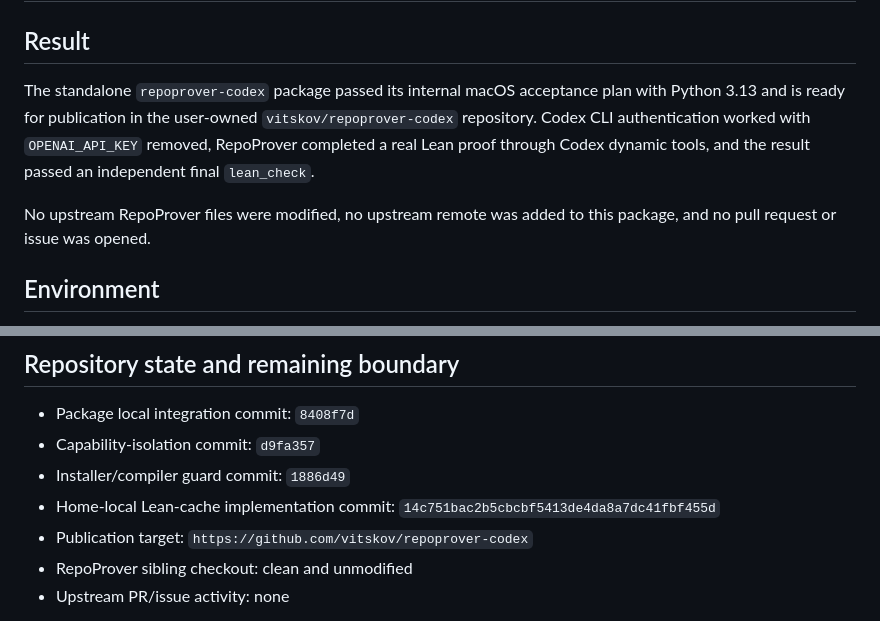
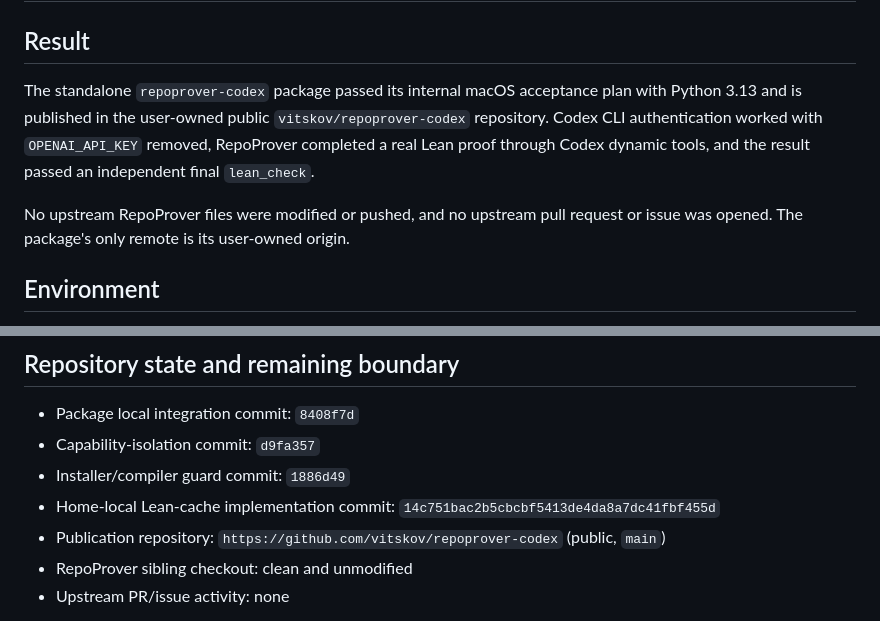
Before and after one commit to vitskov/proof-assistant, a Markdown page: TEST_REPORT.md, 2 parts joined by grey strips. Drawn GitHub-style.

```diff
--- a/TEST_REPORT.md
+++ b/TEST_REPORT.md
@@ -3,13 +3,13 @@
 ## Result
 
 The standalone `repoprover-codex` package passed its internal macOS acceptance
-plan with Python 3.13 and is ready for publication in the user-owned
+plan with Python 3.13 and is published in the user-owned public
 `vitskov/repoprover-codex` repository. Codex CLI authentication worked with
 `OPENAI_API_KEY` removed, RepoProver completed a real Lean proof through Codex
 dynamic tools, and the result passed an independent final `lean_check`.
 
-No upstream RepoProver files were modified, no upstream remote was added to this
-package, and no pull request or issue was opened.
+No upstream RepoProver files were modified or pushed, and no upstream pull
+request or issue was opened. The package's only remote is its user-owned origin.
 
 ## Environment
 
@@ -162,7 +162,8 @@ it is not a claim that two concurrent Lean proof jobs were exercised.
 - Installer/compiler guard commit: `1886d49`
 - Home-local Lean-cache implementation commit:
   `14c751bac2b5cbcbf5413de4da8a7dc41fbf455d`
-- Publication target: `https://github.com/vitskov/repoprover-codex`
+- Publication repository: `https://github.com/vitskov/repoprover-codex`
+  (public, `main`)
 - RepoProver sibling checkout: clean and unmodified
 - Upstream PR/issue activity: none
 
```
Also changed, not shown: README.md (+1 -1 lines).
